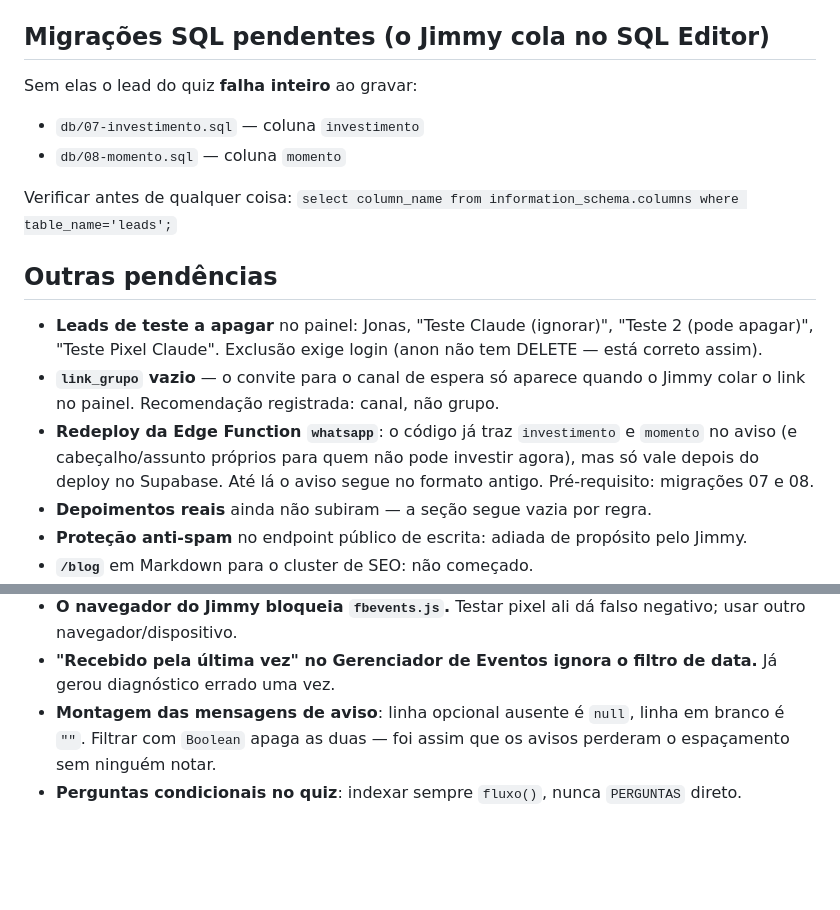
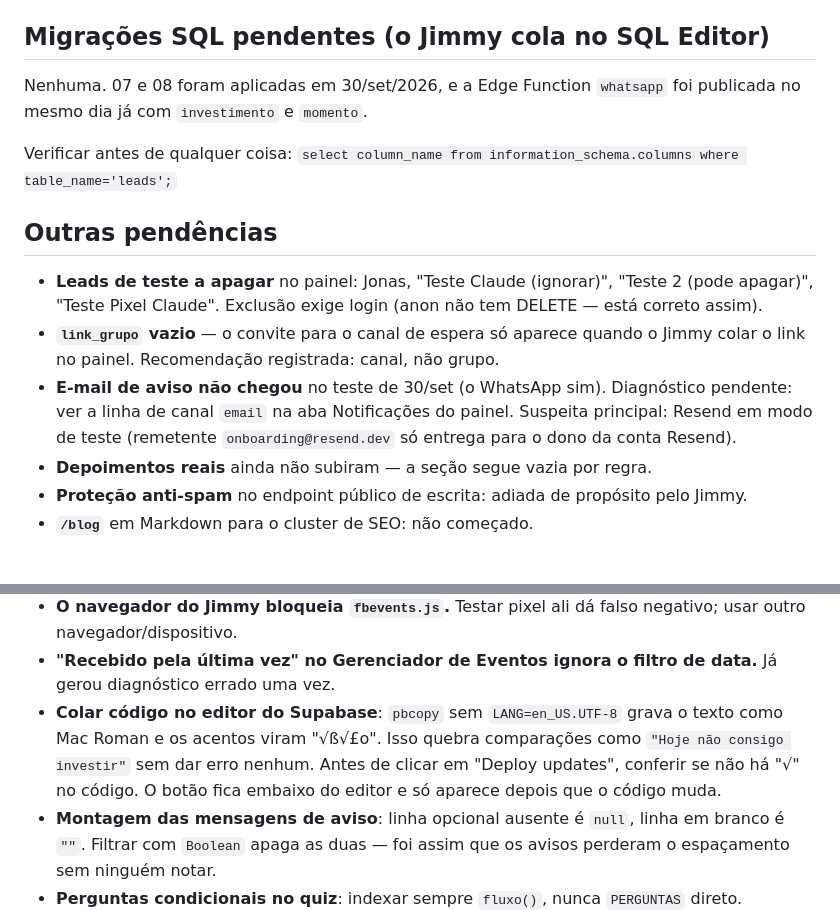
Before and after one commit to jimmyfenner/anovaprofissao, a Markdown page: CLAUDE.md, 2 parts joined by grey strips. Drawn GitHub-style; blank space fills up the shorter version.

Commit message:
CLAUDE.md: migracoes 07/08 e redeploy da funcao feitos; armadilha do pbcopy
Co-Authored-By: Claude Opus 5.5 <noreply@anthropic.com>

```diff
--- a/CLAUDE.md
+++ b/CLAUDE.md
@@ -365,10 +365,8 @@ Esta seção é o ponto de retomada. Quem abrir o projeto numa sessão nova
 
 ## Migrações SQL pendentes (o Jimmy cola no SQL Editor)
 
-Sem elas o lead do quiz **falha inteiro** ao gravar:
-
-- `db/07-investimento.sql` — coluna `investimento`
-- `db/08-momento.sql` — coluna `momento`
+Nenhuma. 07 e 08 foram aplicadas em 30/set/2026, e a Edge Function
+`whatsapp` foi publicada no mesmo dia já com `investimento` e `momento`.
 
 Verificar antes de qualquer coisa:
 `select column_name from information_schema.columns where table_name='leads';`
@@ -381,10 +379,10 @@ Verificar antes de qualquer coisa:
 - **`link_grupo` vazio** — o convite para o canal de espera só aparece
   quando o Jimmy colar o link no painel. Recomendação registrada: canal,
   não grupo.
-- **Redeploy da Edge Function `whatsapp`**: o código já traz `investimento`
-  e `momento` no aviso (e cabeçalho/assunto próprios para quem não pode
-  investir agora), mas só vale depois do deploy no Supabase. Até lá o
-  aviso segue no formato antigo. Pré-requisito: migrações 07 e 08.
+- **E-mail de aviso não chegou** no teste de 30/set (o WhatsApp sim).
+  Diagnóstico pendente: ver a linha de canal `email` na aba Notificações
+  do painel. Suspeita principal: Resend em modo de teste (remetente
+  `onboarding@resend.dev` só entrega para o dono da conta Resend).
 - **Depoimentos reais** ainda não subiram — a seção segue vazia por regra.
 - **Proteção anti-spam** no endpoint público de escrita: adiada de
   propósito pelo Jimmy.
@@ -410,6 +408,11 @@ Verificar antes de qualquer coisa:
   falso negativo; usar outro navegador/dispositivo.
 - **"Recebido pela última vez" no Gerenciador de Eventos ignora o filtro de
   data.** Já gerou diagnóstico errado uma vez.
+- **Colar código no editor do Supabase**: `pbcopy` sem `LANG=en_US.UTF-8`
+  grava o texto como Mac Roman e os acentos viram "√ß√£o". Isso quebra
+  comparações como `"Hoje não consigo investir"` sem dar erro nenhum.
+  Antes de clicar em "Deploy updates", conferir se não há "√" no código.
+  O botão fica embaixo do editor e só aparece depois que o código muda.
 - **Montagem das mensagens de aviso**: linha opcional ausente é `null`,
   linha em branco é `""`. Filtrar com `Boolean` apaga as duas — foi assim
   que os avisos perderam o espaçamento sem ninguém notar.
```
